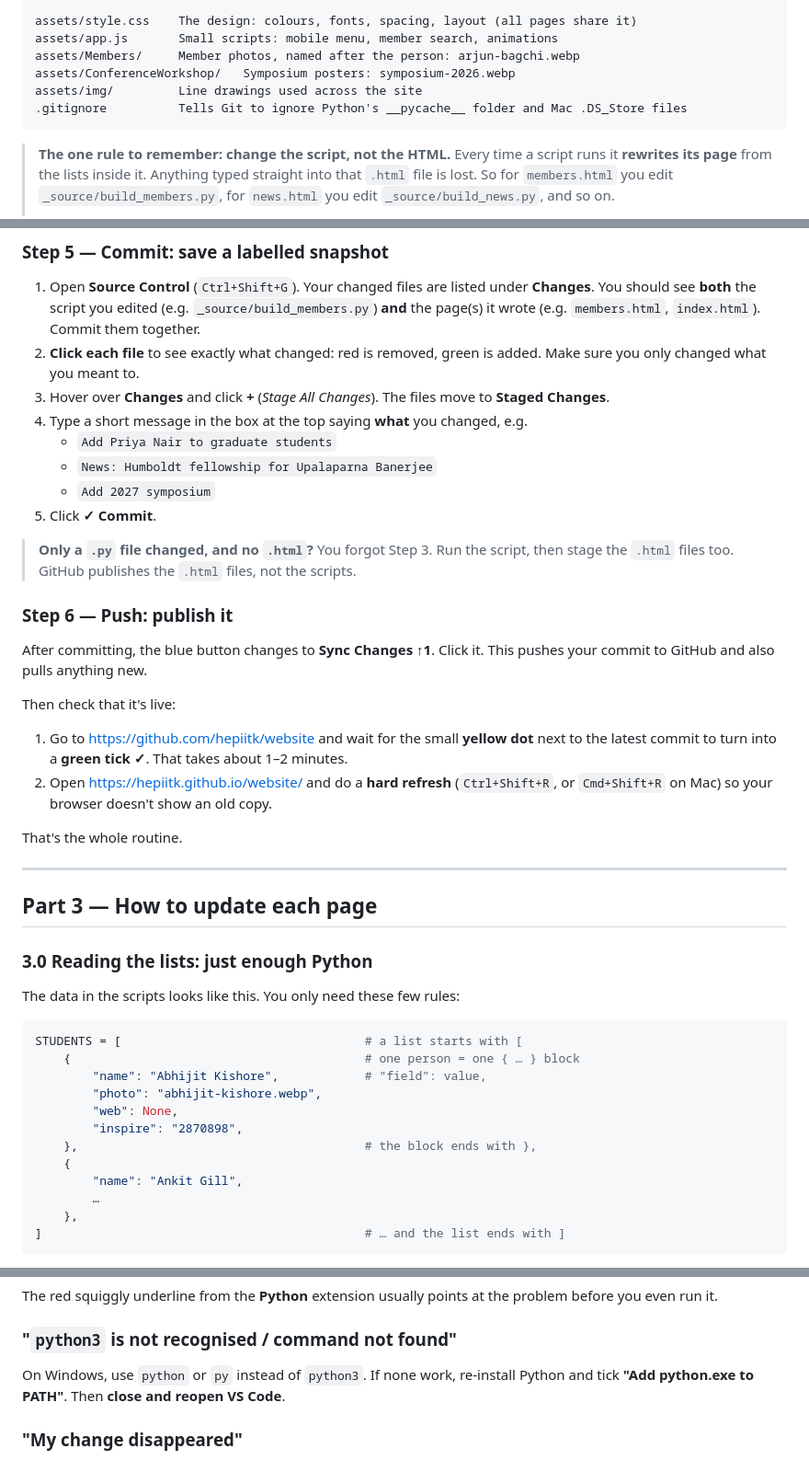
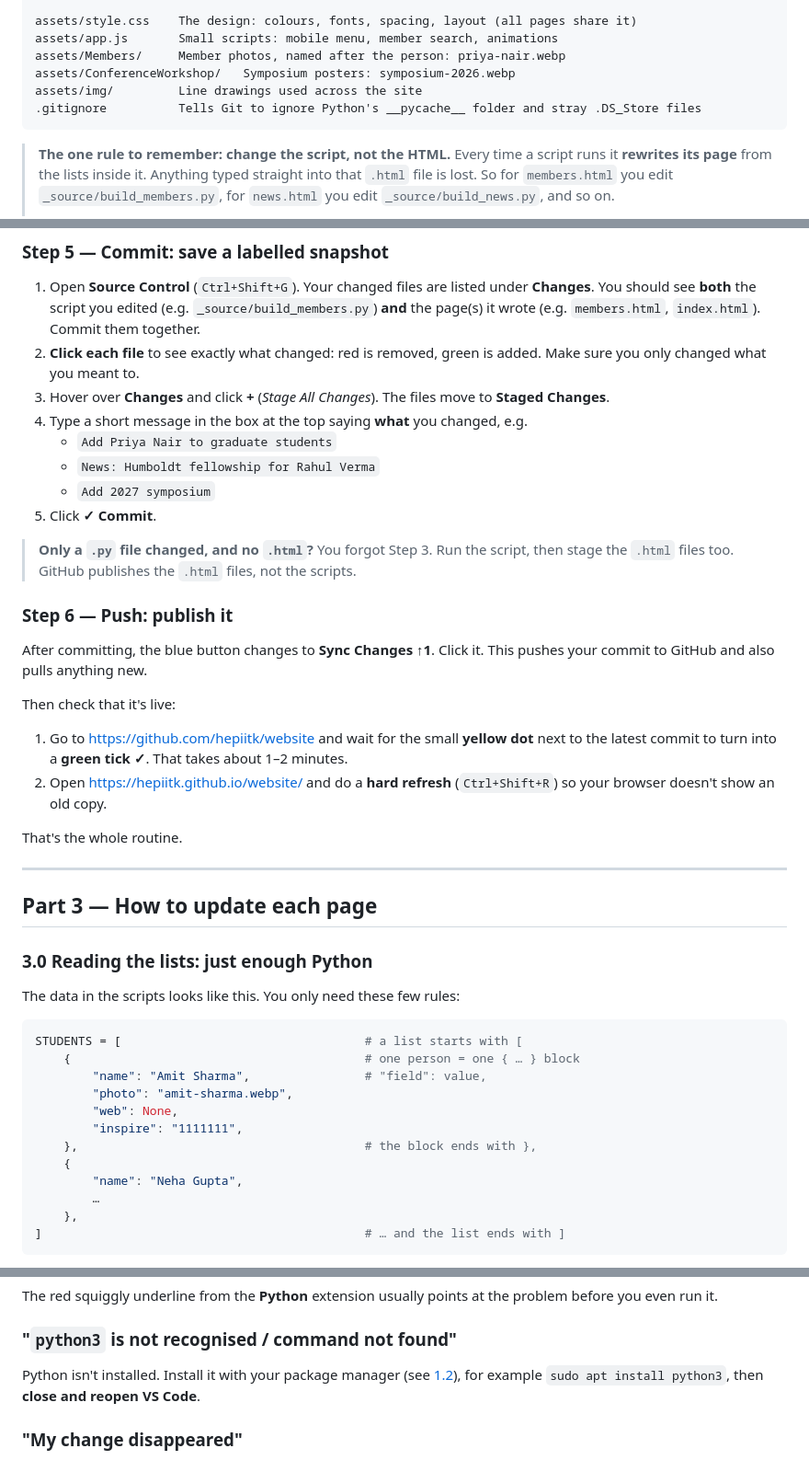
Before and after one commit to hepiitk/hepiitk.github.io, a Markdown page: README.md, 3 parts joined by grey strips. Shown at 92% size. Drawn GitHub-style.

````diff
--- a/README.md
+++ b/README.md
@@ -47,10 +47,10 @@ _source/                  The four scripts that write the pages above
 
 assets/style.css    The design: colours, fonts, spacing, layout (all pages share it)
 assets/app.js       Small scripts: mobile menu, member search, animations
-assets/Members/     Member photos, named after the person: arjun-bagchi.webp
+assets/Members/     Member photos, named after the person: priya-nair.webp
 assets/ConferenceWorkshop/   Symposium posters: symposium-2026.webp
 assets/img/         Line drawings used across the site
-.gitignore          Tells Git to ignore Python's __pycache__ folder and Mac .DS_Store files
+.gitignore          Tells Git to ignore Python's __pycache__ folder and stray .DS_Store files
 ```
 
 > **The one rule to remember: change the script, not the HTML.**
@@ -233,7 +252,7 @@ Check that:
 3. Hover over **Changes** and click **+** (*Stage All Changes*). The files move to **Staged Changes**.
 4. Type a short message in the box at the top saying **what** you changed, e.g.
    - `Add Priya Nair to graduate students`
-   - `News: Humboldt fellowship for Upalaparna Banerjee`
+   - `News: Humboldt fellowship for Rahul Verma`
    - `Add 2027 symposium`
 5. Click **✓ Commit**.
 
@@ -251,7 +270,7 @@ Then check that it's live:
 1. Go to <https://github.com/hepiitk/website> and wait for the small **yellow dot**
    next to the latest commit to turn into a **green tick ✓**. That takes about 1–2 minutes.
 2. Open <https://hepiitk.github.io/website/> and do a **hard refresh**
-   (`Ctrl+Shift+R`, or `Cmd+Shift+R` on Mac) so your browser doesn't show an old copy.
+   (`Ctrl+Shift+R`) so your browser doesn't show an old copy.
 
 That's the whole routine.
 
@@ -266,13 +285,13 @@ The data in the scripts looks like this. You only need these few rules:
 ```python
 STUDENTS = [                                  # a list starts with [
     {                                         # one person = one { … } block
-        "name": "Abhijit Kishore",            # "field": value,
-        "photo": "abhijit-kishore.webp",
+        "name": "Amit Sharma",                # "field": value,
+        "photo": "amit-sharma.webp",
         "web": None,
-        "inspire": "2870898",
+        "inspire": "1111111",
     },                                        # the block ends with },
     {
-        "name": "Ankit Gill",
+        "name": "Neha Gupta",
         …
     },
 ]                                             # … and the list ends with ]
@@ -570,8 +588,9 @@ The red squiggly underline from the **Python** extension usually points at the p
 
 ### "`python3` is not recognised / command not found"
 
-On Windows, use `python` or `py` instead of `python3`. If none work, re-install
-Python and tick **"Add python.exe to PATH"**. Then **close and reopen VS Code**.
+Python isn't installed. Install it with your package manager (see
+[1.2](#12-install-the-tools)), for example `sudo apt install python3`, then
+**close and reopen VS Code**.
 
 ### "My change disappeared"
 
````
Also changed, not shown: other parts of README.md (+44 -26 lines).
